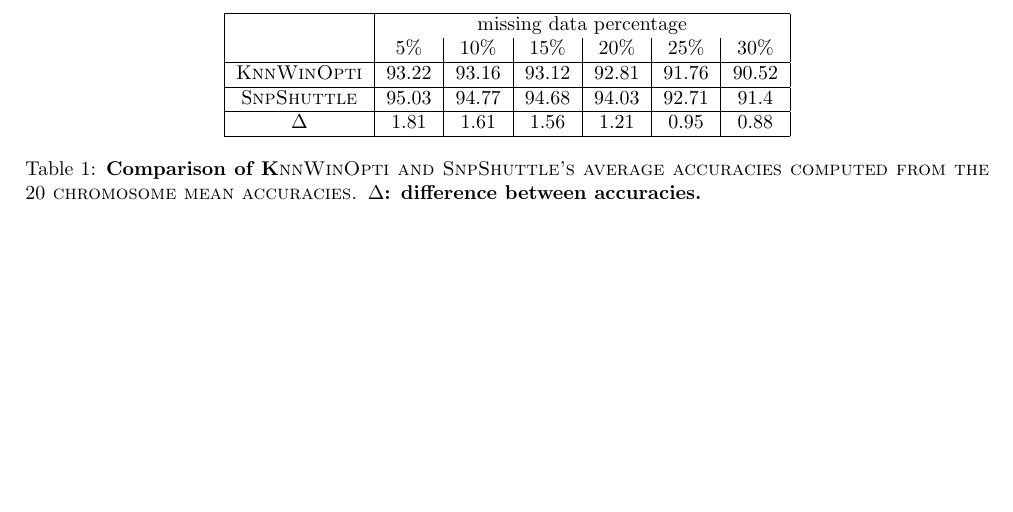
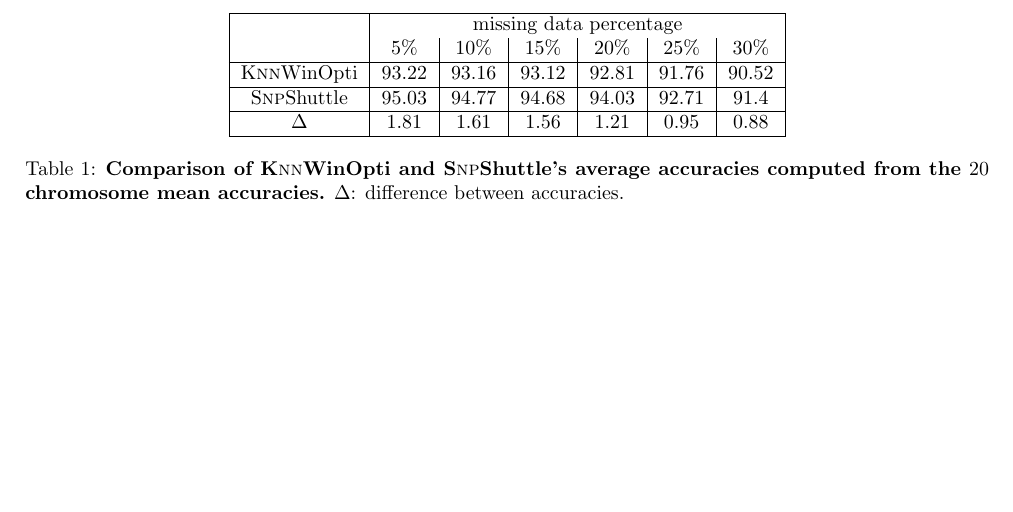
Before and after one commit to Keruspe/textable2html, a LaTeX problem sheet (sample/example.tex): part of the page, cut so that both start at the same text. Compiled offline with pdfLaTeX.

Commit message:
fully recognize basic sample
Signed-off-by: Marc-Antoine Perennou <Marc-Antoine@Perennou.com>

```diff
--- a/sample/example.tex
+++ b/sample/example.tex
@@ -25,16 +25,16 @@
                         \hline & \multicolumn{6}{c|}{missing data percentage}\\
                                 & $5\%$        & $10\%$ & $15\%$ & $20\%$ & $25\%$ & $30\%$\\
                         \hline
-                                K\sc{nn}WinOpti & $93.22$ & $93.16$ & $93.12$ & $92.81$ & $91.76$ & $90.52$\\
+                                K{\sc nn}WinOpti & $93.22$ & $93.16$ & $93.12$ & $92.81$ & $91.76$ & $90.52$\\
                         \hline
-                                S\sc{np}Shuttle & $95.03$ & $94.77$ & $94.68$ & $94.03$ & $92.71$ & $91.4$\\
+                                S{\sc np}Shuttle & $95.03$ & $94.77$ & $94.68$ & $94.03$ & $92.71$ & $91.4$\\
                         \hline
                                 $\Delta$ &$1.81$ & $1.61$ & $1.56$ & $1.21$ & $0.95$ & $0.88$\\
                         \hline
                 \end{tabular}\\
         \end{center}
         \vspace{-3mm}
-        \caption{\bf{Comparison of K\sc{nn}WinOpti and S\sc{np}Shuttle's average
+        \caption{{\bf Comparison of K{\sc nn}WinOpti and S{\sc np}Shuttle's average
 accuracies computed from the $20$ chromosome mean accuracies.} $\Delta$: difference
 between accuracies.}
         \label{tab:accuracies}
```
Also changed, not shown: 2 other files.
